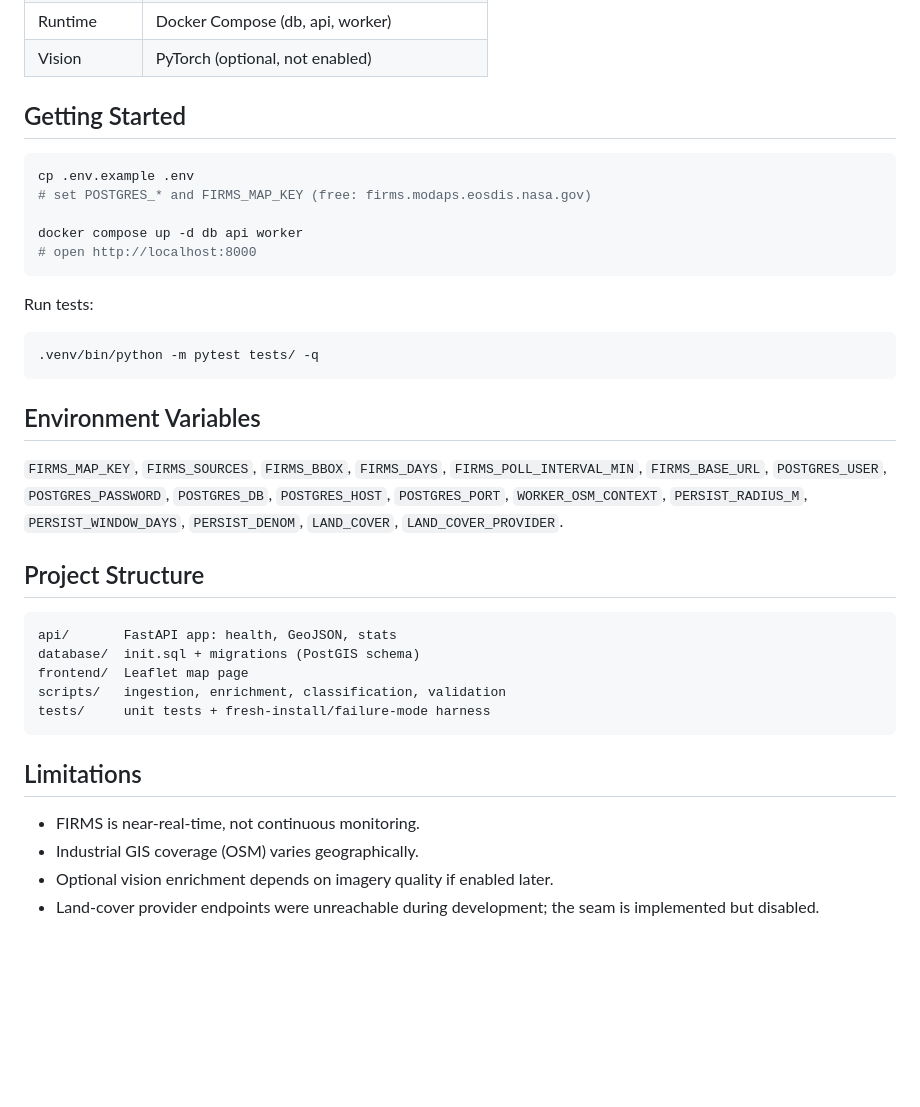
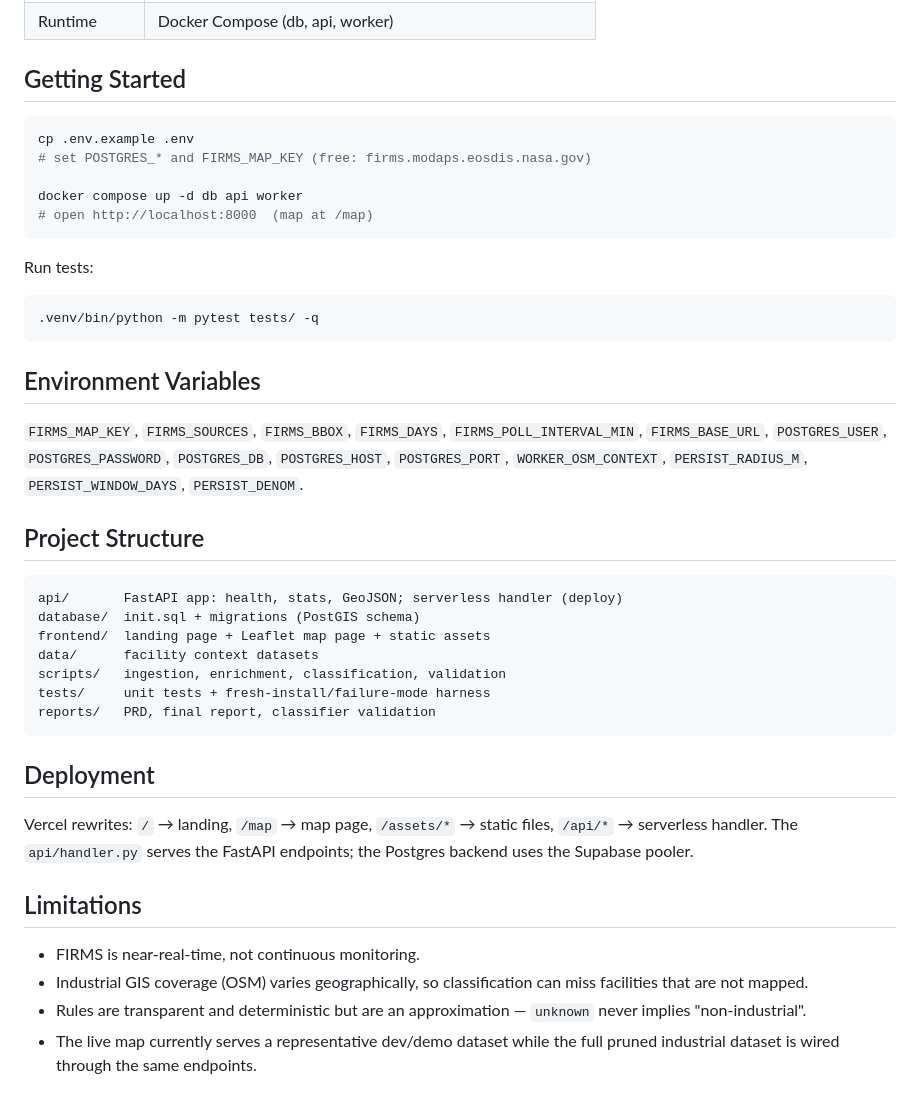
Before and after one commit to bikramfbx/SIH, a Markdown page: README.md, the part around one of its changes. Drawn GitHub-style; blank space fills up the shorter version.

````diff
--- a/README.md
+++ b/README.md
@@ -41,5 +61,4 @@ Raw thermal hotspots are ambiguous. A single VIIRS detection can be industrial a
 | Runtime | Docker Compose (db, api, worker) |
-| Vision | PyTorch (optional, not enabled) |
 
 ## Getting Started
 
@@ -48,7 +67,7 @@ cp .env.example .env
 # set POSTGRES_* and FIRMS_MAP_KEY (free: firms.modaps.eosdis.nasa.gov)
 
 docker compose up -d db api worker
-# open http://localhost:8000
+# open http://localhost:8000  (map at /map)
 ```
 
 Run tests:
@@ -59,21 +78,27 @@ Run tests:
 
 ## Environment Variables
 
-`FIRMS_MAP_KEY`, `FIRMS_SOURCES`, `FIRMS_BBOX`, `FIRMS_DAYS`, `FIRMS_POLL_INTERVAL_MIN`, `FIRMS_BASE_URL`, `POSTGRES_USER`, `POSTGRES_PASSWORD`, `POSTGRES_DB`, `POSTGRES_HOST`, `POSTGRES_PORT`, `WORKER_OSM_CONTEXT`, `PERSIST_RADIUS_M`, `PERSIST_WINDOW_DAYS`, `PERSIST_DENOM`, `LAND_COVER`, `LAND_COVER_PROVIDER`.
+`FIRMS_MAP_KEY`, `FIRMS_SOURCES`, `FIRMS_BBOX`, `FIRMS_DAYS`, `FIRMS_POLL_INTERVAL_MIN`, `FIRMS_BASE_URL`, `POSTGRES_USER`, `POSTGRES_PASSWORD`, `POSTGRES_DB`, `POSTGRES_HOST`, `POSTGRES_PORT`, `WORKER_OSM_CONTEXT`, `PERSIST_RADIUS_M`, `PERSIST_WINDOW_DAYS`, `PERSIST_DENOM`.
 
 ## Project Structure
 
 ```
-api/       FastAPI app: health, GeoJSON, stats
+api/       FastAPI app: health, stats, GeoJSON; serverless handler (deploy)
 database/  init.sql + migrations (PostGIS schema)
-frontend/  Leaflet map page
+frontend/  landing page + Leaflet map page + static assets
+data/      facility context datasets
 scripts/   ingestion, enrichment, classification, validation
 tests/     unit tests + fresh-install/failure-mode harness
+reports/   PRD, final report, classifier validation
 ```
+
+## Deployment
+
+Vercel rewrites: `/` → landing, `/map` → map page, `/assets/*` → static files, `/api/*` → serverless handler. The `api/handler.py` serves the FastAPI endpoints; the Postgres backend uses the Supabase pooler.
 
 ## Limitations
 
 - FIRMS is near-real-time, not continuous monitoring.
-- Industrial GIS coverage (OSM) varies geographically.
-- Optional vision enrichment depends on imagery quality if enabled later.
-- Land-cover provider endpoints were unreachable during development; the seam is implemented but disabled.
+- Industrial GIS coverage (OSM) varies geographically, so classification can miss facilities that are not mapped.
+- Rules are transparent and deterministic but are an approximation — `unknown` never implies "non-industrial".
+- The live map currently serves a representative dev/demo dataset while the full pruned industrial dataset is wired through the same endpoints.
````
Also changed, not shown: other parts of README.md (+38 -18 lines).
